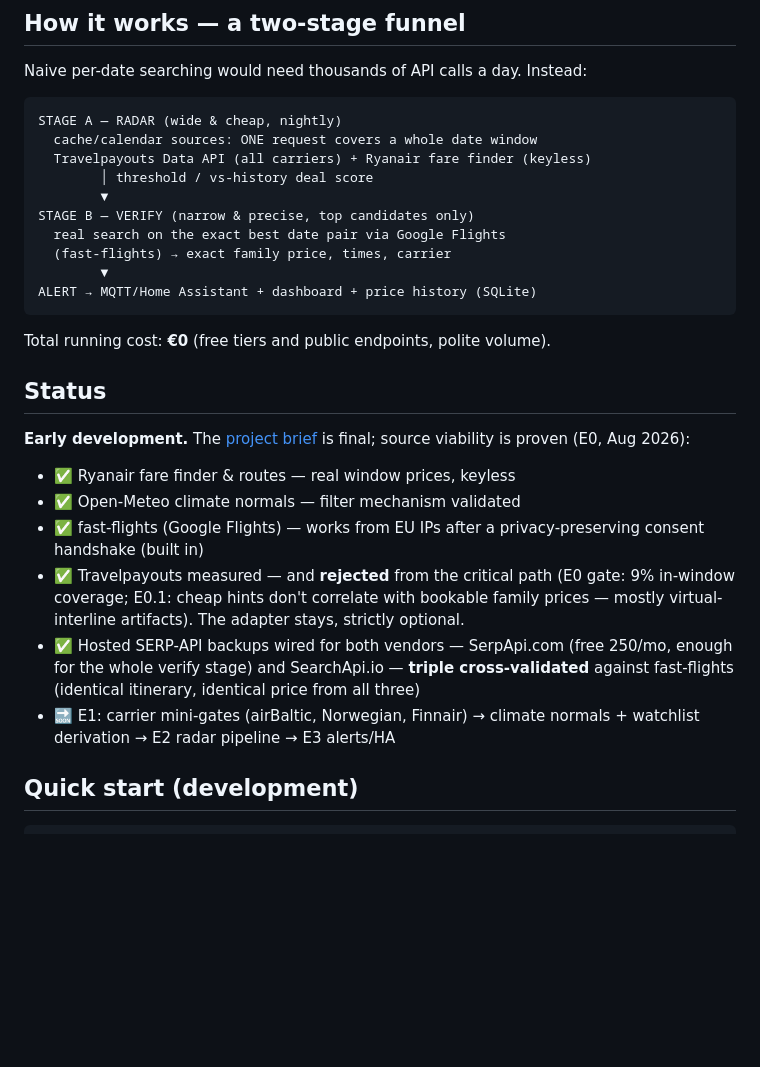
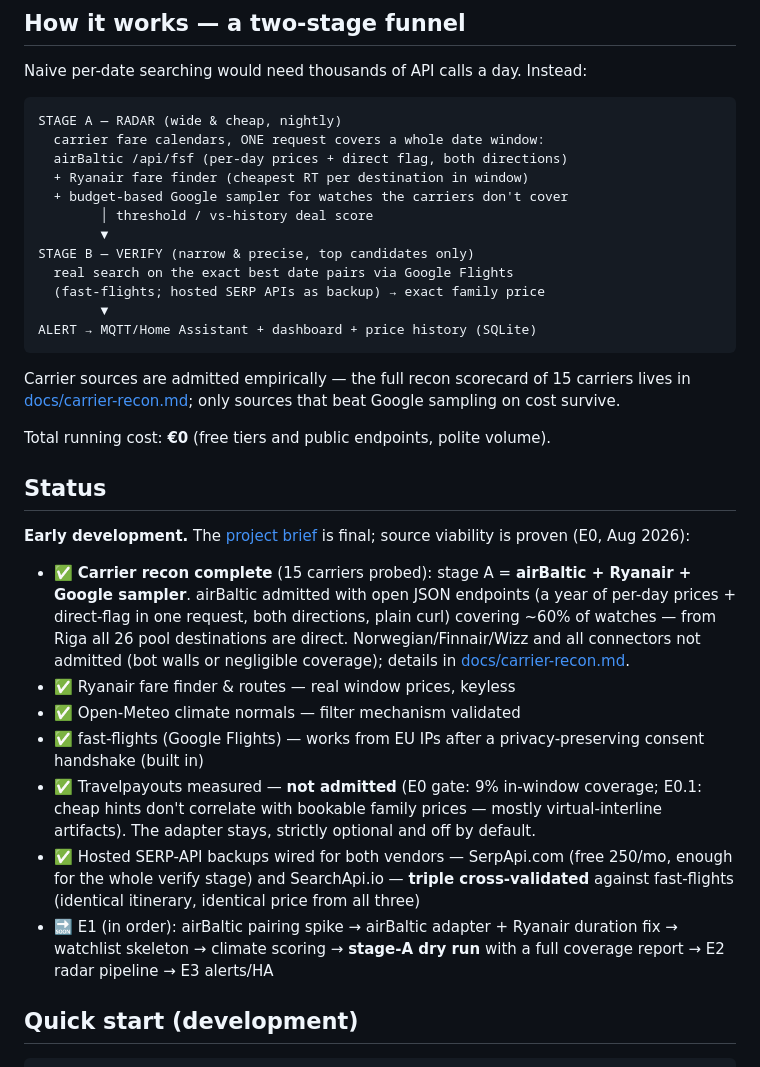
Before and after one commit to martinarva/holiday-radar, a Markdown page: README.md, the part around one of its changes. Drawn GitHub-style; blank space fills up the shorter version.

````diff
--- a/README.md
+++ b/README.md
@@ -27,16 +27,22 @@ Naive per-date searching would need thousands of API calls a day. Instead:
 
 ```
 STAGE A — RADAR (wide & cheap, nightly)
-  cache/calendar sources: ONE request covers a whole date window
-  Travelpayouts Data API (all carriers) + Ryanair fare finder (keyless)
+  carrier fare calendars, ONE request covers a whole date window:
+  airBaltic /api/fsf (per-day prices + direct flag, both directions)
+  + Ryanair fare finder (cheapest RT per destination in window)
+  + budget-based Google sampler for watches the carriers don't cover
         │ threshold / vs-history deal score
         ▼
 STAGE B — VERIFY (narrow & precise, top candidates only)
-  real search on the exact best date pair via Google Flights
-  (fast-flights) → exact family price, times, carrier
+  real search on the exact best date pairs via Google Flights
+  (fast-flights; hosted SERP APIs as backup) → exact family price
         ▼
 ALERT → MQTT/Home Assistant + dashboard + price history (SQLite)
 ```
+
+Carrier sources are admitted empirically — the full recon scorecard of 15
+carriers lives in [docs/carrier-recon.md](docs/carrier-recon.md); only
+sources that beat Google sampling on cost survive.
 
 Total running cost: **€0** (free tiers and public endpoints, polite volume).
 
@@ -45,20 +51,28 @@ Total running cost: **€0** (free tiers and public endpoints, polite volume).
 **Early development.** The [project brief](SPEC.md) is final; source viability
 is proven (E0, Aug 2026):
 
+- ✅ **Carrier recon complete** (15 carriers probed): stage A =
+  **airBaltic + Ryanair + Google sampler**. airBaltic admitted with open
+  JSON endpoints (a year of per-day prices + direct-flag in one request,
+  both directions, plain curl) covering ~60% of watches — from Riga all 26
+  pool destinations are direct. Norwegian/Finnair/Wizz and all connectors
+  not admitted (bot walls or negligible coverage); details in
+  [docs/carrier-recon.md](docs/carrier-recon.md).
 - ✅ Ryanair fare finder & routes — real window prices, keyless
 - ✅ Open-Meteo climate normals — filter mechanism validated
 - ✅ fast-flights (Google Flights) — works from EU IPs after a
   privacy-preserving consent handshake (built in)
-- ✅ Travelpayouts measured — and **rejected** from the critical path
-  (E0 gate: 9% in-window coverage; E0.1: cheap hints don't correlate with
-  bookable family prices — mostly virtual-interline artifacts). The adapter
-  stays, strictly optional.
+- ✅ Travelpayouts measured — **not admitted** (E0 gate: 9% in-window
+  coverage; E0.1: cheap hints don't correlate with bookable family prices —
+  mostly virtual-interline artifacts). The adapter stays, strictly optional
+  and off by default.
 - ✅ Hosted SERP-API backups wired for both vendors — SerpApi.com (free
   250/mo, enough for the whole verify stage) and SearchApi.io — **triple
   cross-validated** against fast-flights (identical itinerary, identical
   price from all three)
-- 🔜 E1: carrier mini-gates (airBaltic, Norwegian, Finnair) → climate
-  normals + watchlist derivation → E2 radar pipeline → E3 alerts/HA
+- 🔜 E1 (in order): airBaltic pairing spike → airBaltic adapter + Ryanair
+  duration fix → watchlist skeleton → climate scoring → **stage-A dry run**
+  with a full coverage report → E2 radar pipeline → E3 alerts/HA
 
 ## Quick start (development)
 
````
Also changed, not shown: other parts of README.md (+9 -4 lines), SPEC.md (+61 -21 lines), docs/carrier-recon.md (+8 -3 lines).
